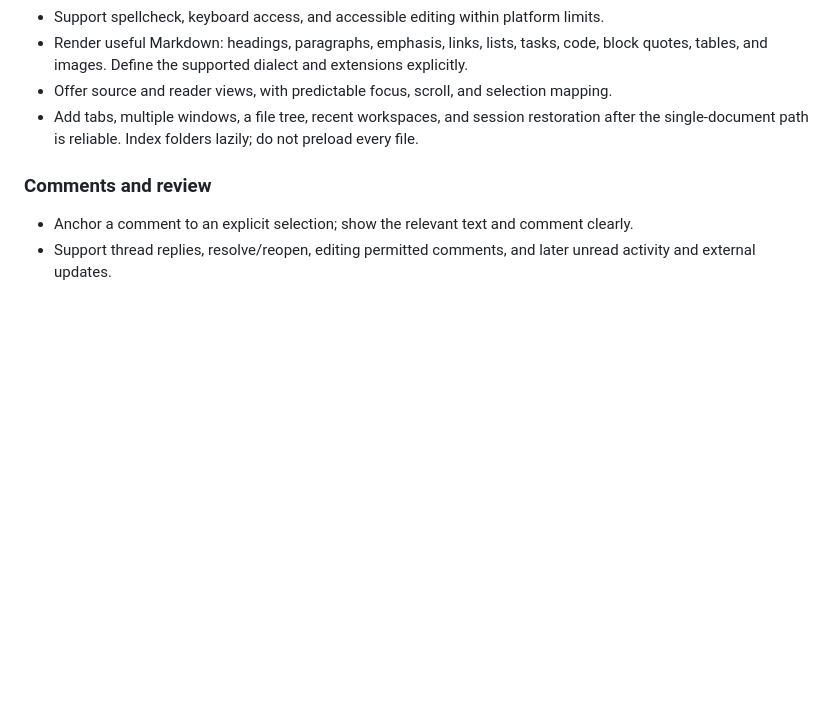
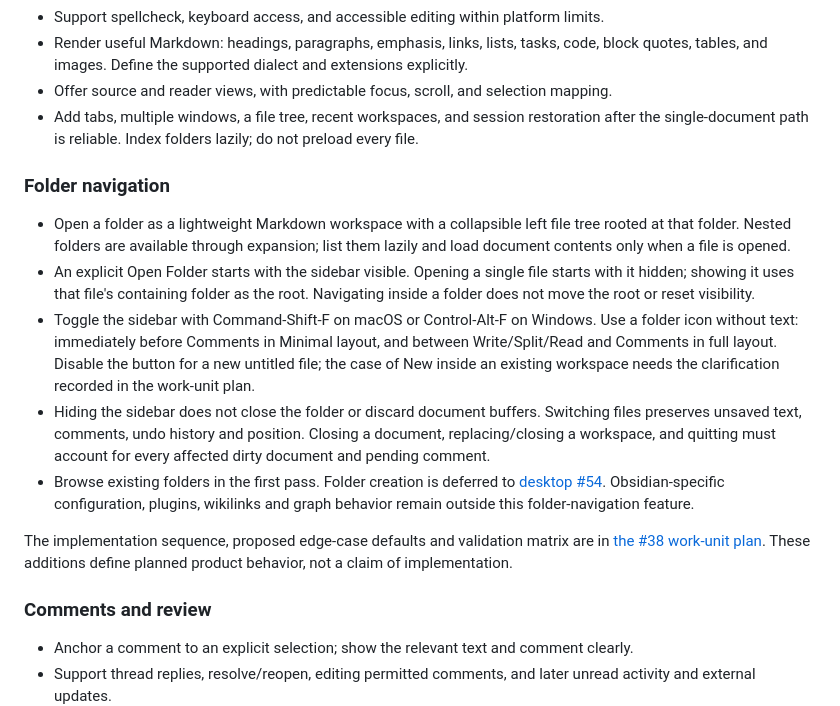
Before and after one commit to kortexa-ai/sideleaf.desktop, a Markdown page: PLAN.md, the part around the change. GitHub-like rendering; blank space fills up the shorter version.

Commit message:
Plan folder workspace navigation and sidebar behavior

```diff
--- a/PLAN.md
+++ b/PLAN.md
@@ -138,6 +138,32 @@ and add features because daily use needs them.
 - Offer source and reader views, with predictable focus, scroll, and selection mapping.
 - Add tabs, multiple windows, a file tree, recent workspaces, and session restoration
   after the single-document path is reliable. Index folders lazily; do not preload every file.
+
+### Folder navigation
+
+- Open a folder as a lightweight Markdown workspace with a collapsible left file
+  tree rooted at that folder. Nested folders are available through expansion;
+  list them lazily and load document contents only when a file is opened.
+- An explicit Open Folder starts with the sidebar visible. Opening a single file
+  starts with it hidden; showing it uses that file's containing folder as the
+  root. Navigating inside a folder does not move the root or reset visibility.
+- Toggle the sidebar with Command-Shift-F on macOS or Control-Alt-F on Windows.
+  Use a folder icon without text: immediately before Comments in Minimal layout,
+  and between Write/Split/Read and Comments in full layout. Disable the button
+  for a new untitled file; the case of New inside an existing workspace needs
+  the clarification recorded in the work-unit plan.
+- Hiding the sidebar does not close the folder or discard document buffers.
+  Switching files preserves unsaved text, comments, undo history and position.
+  Closing a document, replacing/closing a workspace, and quitting must account
+  for every affected dirty document and pending comment.
+- Browse existing folders in the first pass. Folder creation is deferred to
+  [desktop #54](https://github.com/kortexa-ai/sideleaf.desktop/issues/54).
+  Obsidian-specific configuration, plugins, wikilinks and graph behavior remain
+  outside this folder-navigation feature.
+
+The implementation sequence, proposed edge-case defaults and validation matrix
+are in [the #38 work-unit plan](planning/work-units/sideleaf.desktop-38.md).
+These additions define planned product behavior, not a claim of implementation.
 
 ### Comments and review
 
```
Also changed, not shown: planning/work-units/sideleaf.desktop-38.md (added, +165 -0 lines).
